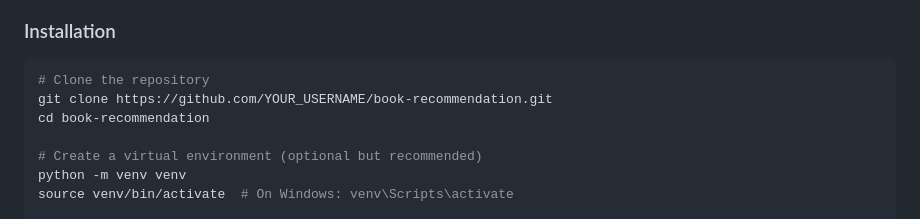
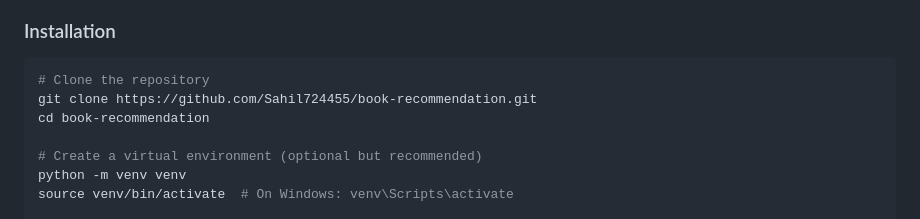
Before and after one commit to Sahil724455/book-recommendation, a Markdown page: README.md, the part around the change. Drawn GitHub-style.

Commit message:
Update README with correct GitHub repo URL
Co-authored-by: Cursor <cursoragent@cursor.com>

````diff
--- a/README.md
+++ b/README.md
@@ -55,7 +55,7 @@ book-recommendation/
 
 ```bash
 # Clone the repository
-git clone https://github.com/YOUR_USERNAME/book-recommendation.git
+git clone https://github.com/Sahil724455/book-recommendation.git
 cd book-recommendation
 
 # Create a virtual environment (optional but recommended)
````
